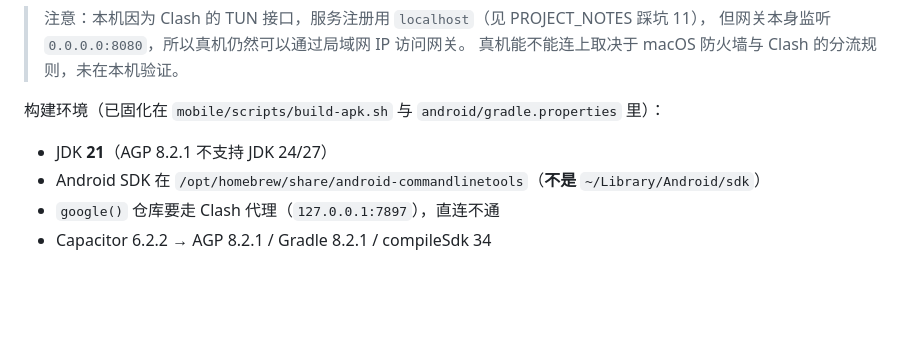
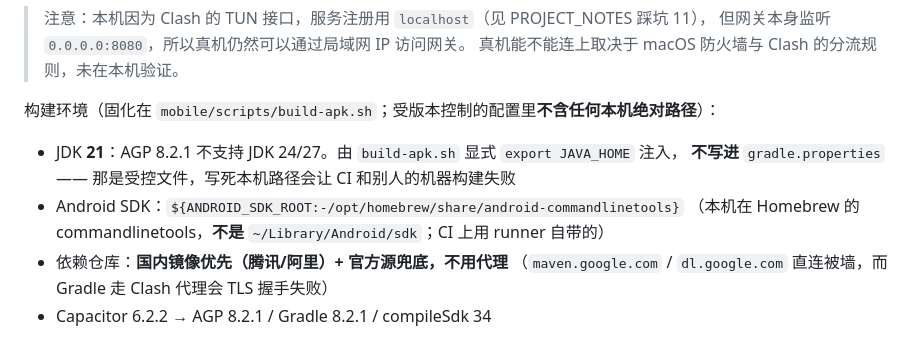
Before and after one commit to prob-Avahh-real/microservice-demo, a Markdown page: README.md, the part around the change. GitHub-like rendering; blank space fills up the shorter version.

Commit message:
docs: 修正过时说明（Android 构建已改镜像直连、不含本机路径）；记录 CI 首轮暴露的两个本机假设缺陷

```diff
--- a/README.md
+++ b/README.md
@@ -282,9 +282,12 @@ npm run build:apk            # 产出 android/app/build/outputs/apk/debug/app-de
 > 但网关本身监听 `0.0.0.0:8080`，所以真机仍然可以通过局域网 IP 访问网关。
 > 真机能不能连上取决于 macOS 防火墙与 Clash 的分流规则，未在本机验证。
 
-构建环境（已固化在 `mobile/scripts/build-apk.sh` 与 `android/gradle.properties` 里）：
+构建环境（固化在 `mobile/scripts/build-apk.sh`；受版本控制的配置里**不含任何本机绝对路径**）：
 
-- JDK **21**（AGP 8.2.1 不支持 JDK 24/27）
-- Android SDK 在 `/opt/homebrew/share/android-commandlinetools`（**不是** `~/Library/Android/sdk`）
-- `google()` 仓库要走 Clash 代理（`127.0.0.1:7897`），直连不通
+- JDK **21**：AGP 8.2.1 不支持 JDK 24/27。由 `build-apk.sh` 显式 `export JAVA_HOME` 注入，
+  **不写进** `gradle.properties` —— 那是受控文件，写死本机路径会让 CI 和别人的机器构建失败
+- Android SDK：`${ANDROID_SDK_ROOT:-/opt/homebrew/share/android-commandlinetools}`
+  （本机在 Homebrew 的 commandlinetools，**不是** `~/Library/Android/sdk`；CI 上用 runner 自带的）
+- 依赖仓库：**国内镜像优先（腾讯/阿里）+ 官方源兜底，不用代理**
+  （`maven.google.com` / `dl.google.com` 直连被墙，而 Gradle 走 Clash 代理会 TLS 握手失败）
 - Capacitor 6.2.2 → AGP 8.2.1 / Gradle 8.2.1 / compileSdk 34
```
Also changed, not shown: CHANGELOG.md (+13 -0 lines).
